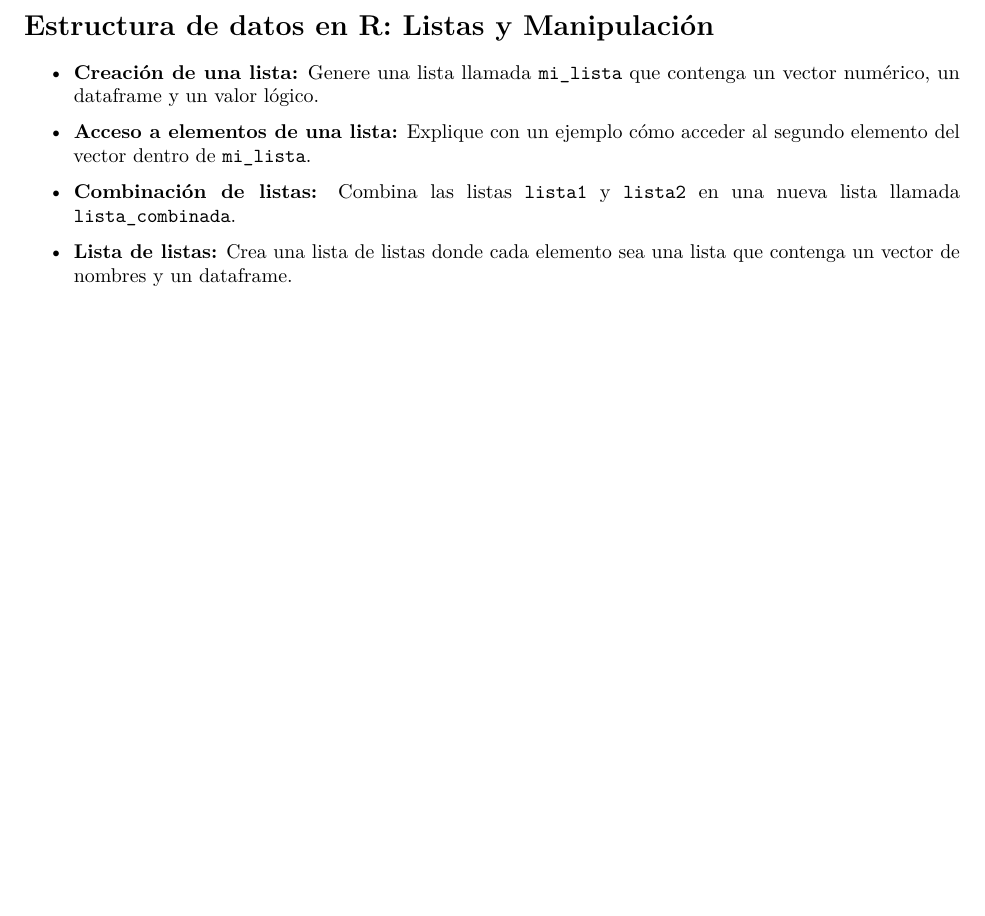
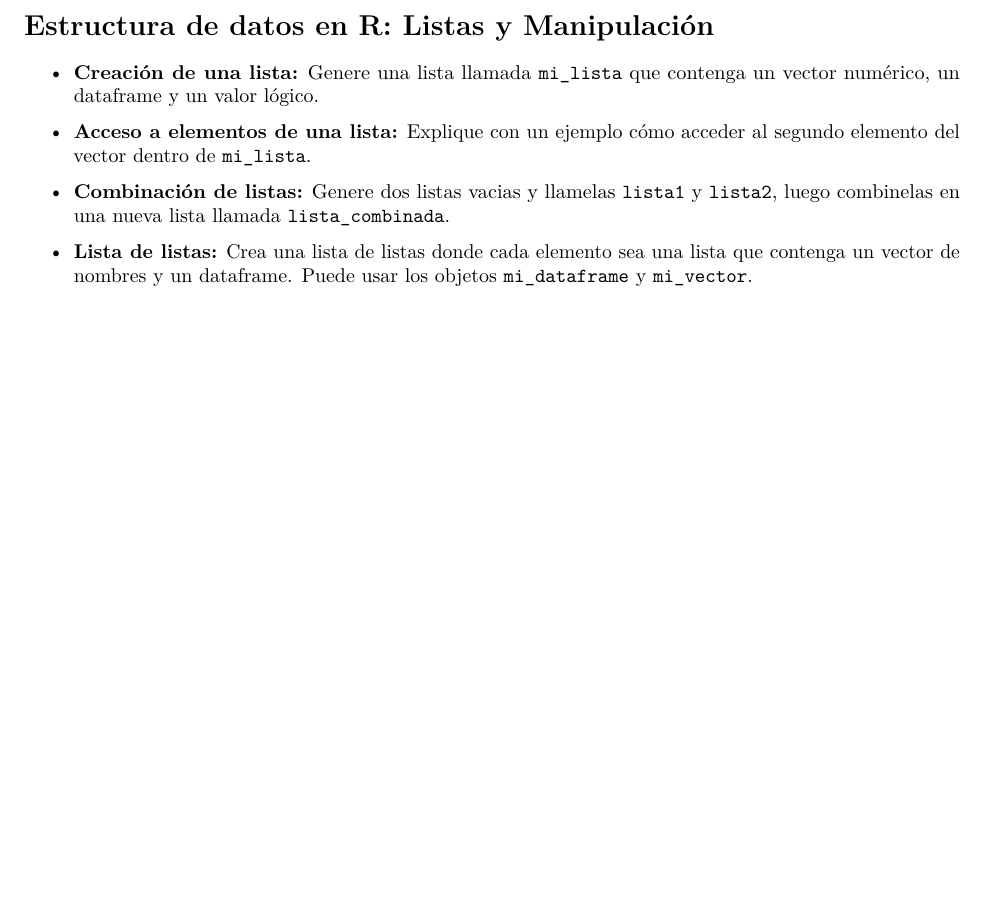
Before and after one commit to taller-r-202302/problem-sets, an R Markdown document (pset-1/pset-1.Rmd): part of page 2 of 2, cut so that both start at the same text, the shorter picture padded with empty space. The pictures show the output file pset-1/pset-1.pdf that the author committed with the source.

Commit message:
update pset-2 Taller-R

```diff
--- a/pset-1/pset-1.Rmd
+++ b/pset-1/pset-1.Rmd
@@ -81,8 +81,7 @@ En este taller se evalúan los temas vistos en las clases 1 a 3 del curso. Lea a
 
 \item \textbf{Acceso a elementos de una lista:} Explique con un ejemplo cómo acceder al segundo elemento del vector dentro de \texttt{mi\_lista}.
 
-\item \textbf{Combinación de listas:}
-Combina las listas \texttt{lista1} y \texttt{lista2} en una nueva lista llamada \texttt{lista\_combinada}.
+\item \textbf{Combinación de listas:} Genere dos listas vacias y llamelas \texttt{lista1} y \texttt{lista2}, luego combinelas en una nueva lista llamada \texttt{lista\_combinada}.
 
-\item \textbf{Lista de listas:} Crea una lista de listas donde cada elemento sea una lista que contenga un vector de nombres y un dataframe.
+\item \textbf{Lista de listas:} Crea una lista de listas donde cada elemento sea una lista que contenga un vector de nombres y un dataframe. Puede usar los objetos \texttt{mi\_dataframe} y \texttt{mi\_vector}.
 \end{itemize}
```
Also changed, not shown: pset-1/pset-1.pdf, 1 other file.
